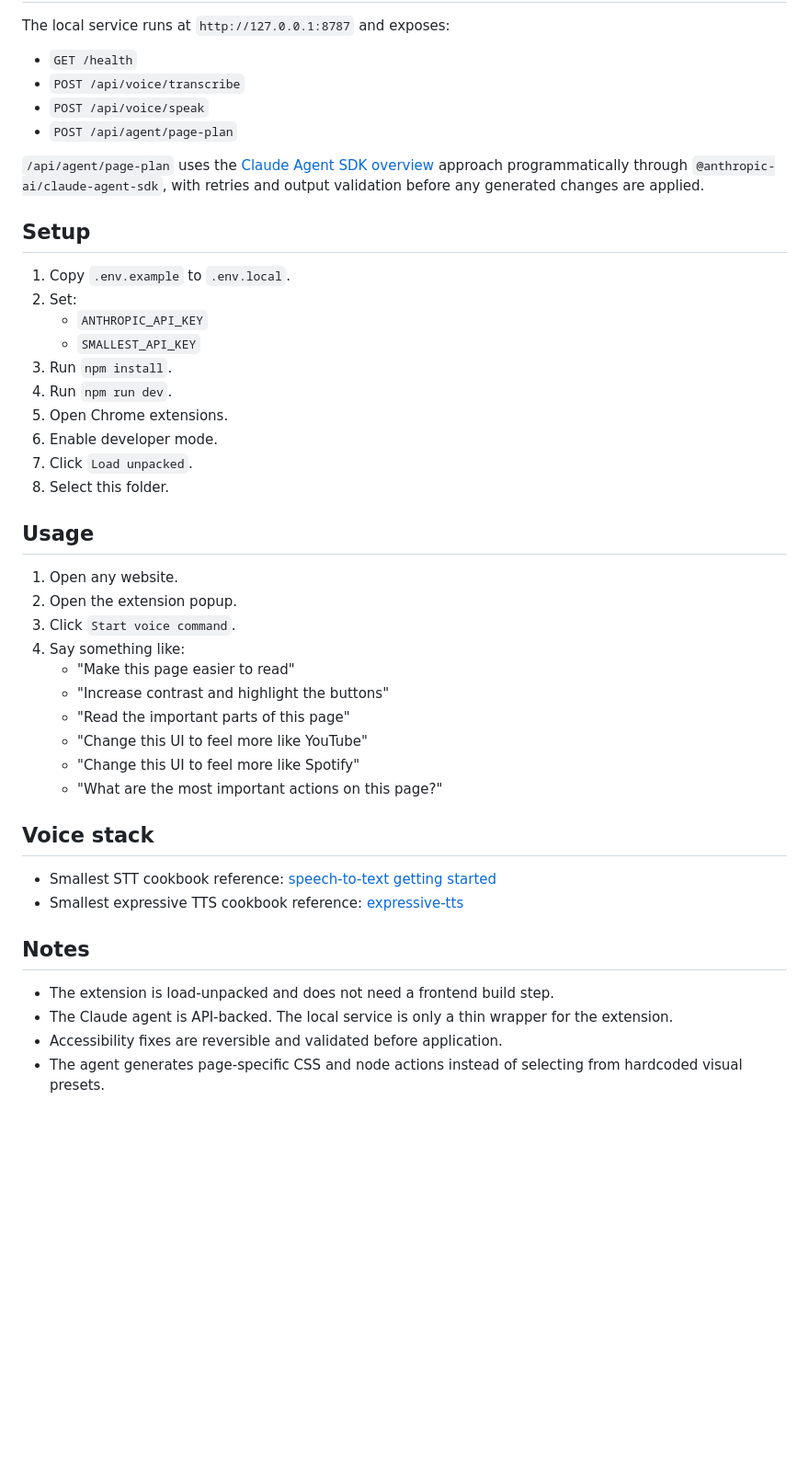
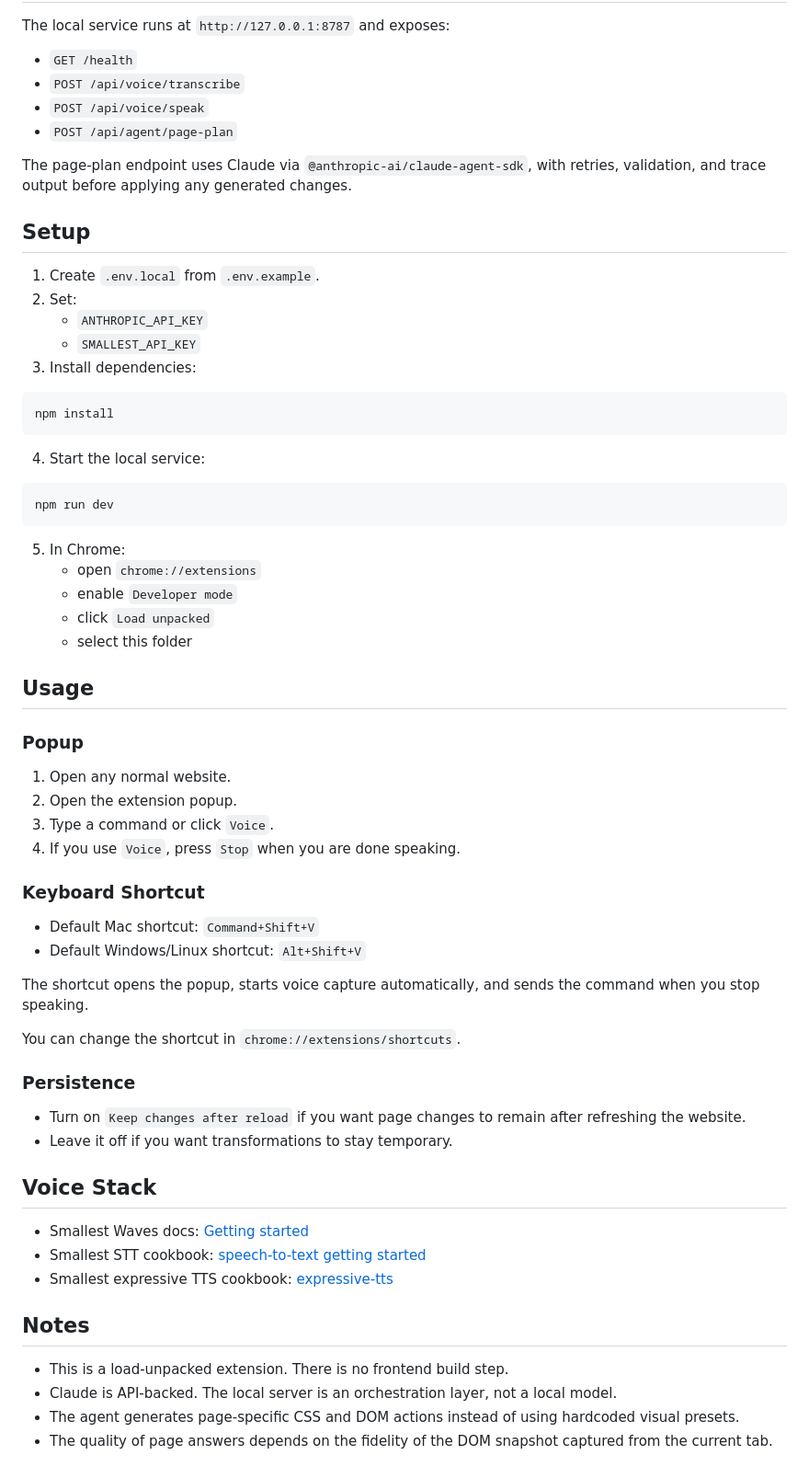
Before and after one commit to hetpatel-11/Voice-Hackathon, a Markdown page: README.md, the part around one of its changes. Shown at 92% size. Drawn GitHub-style; blank space fills up the shorter version.

````diff
--- a/README.md
+++ b/README.md
@@ -27,42 +52,64 @@ The local service runs at `http://127.0.0.1:8787` and exposes:
 - `POST /api/voice/speak`
 - `POST /api/agent/page-plan`
 
-`/api/agent/page-plan` uses the [Claude Agent SDK overview](https://platform.claude.com/docs/en/agent-sdk/overview) approach programmatically through `@anthropic-ai/claude-agent-sdk`, with retries and output validation before any generated changes are applied.
+The page-plan endpoint uses Claude via `@anthropic-ai/claude-agent-sdk`, with retries, validation, and trace output before applying any generated changes.
 
 ## Setup
 
-1. Copy `.env.example` to `.env.local`.
+1. Create `.env.local` from `.env.example`.
 2. Set:
    - `ANTHROPIC_API_KEY`
    - `SMALLEST_API_KEY`
-3. Run `npm install`.
-4. Run `npm run dev`.
-5. Open Chrome extensions.
-6. Enable developer mode.
-7. Click `Load unpacked`.
-8. Select this folder.
+3. Install dependencies:
+
+```bash
+npm install
+```
+
+4. Start the local service:
+
+```bash
+npm run dev
+```
+
+5. In Chrome:
+   - open `chrome://extensions`
+   - enable `Developer mode`
+   - click `Load unpacked`
+   - select this folder
 
 ## Usage
 
-1. Open any website.
+### Popup
+
+1. Open any normal website.
 2. Open the extension popup.
-3. Click `Start voice command`.
-4. Say something like:
-   - "Make this page easier to read"
-   - "Increase contrast and highlight the buttons"
-   - "Read the important parts of this page"
-   - "Change this UI to feel more like YouTube"
-   - "Change this UI to feel more like Spotify"
-   - "What are the most important actions on this page?"
+3. Type a command or click `Voice`.
+4. If you use `Voice`, press `Stop` when you are done speaking.
 
-## Voice stack
+### Keyboard Shortcut
 
-- Smallest STT cookbook reference: [speech-to-text getting started](https://github.com/smallest-inc/cookbook/tree/main/speech-to-text/getting-started)
-- Smallest expressive TTS cookbook reference: [expressive-tts](https://github.com/smallest-inc/cookbook/tree/main/text-to-speech/expressive-tts)
+- Default Mac shortcut: `Command+Shift+V`
+- Default Windows/Linux shortcut: `Alt+Shift+V`
+
+The shortcut opens the popup, starts voice capture automatically, and sends the command when you stop speaking.
+
+You can change the shortcut in `chrome://extensions/shortcuts`.
+
+### Persistence
+
+- Turn on `Keep changes after reload` if you want page changes to remain after refreshing the website.
+- Leave it off if you want transformations to stay temporary.
+
+## Voice Stack
+
+- Smallest Waves docs: [Getting started](https://waves-docs.smallest.ai/v4.0.0/content/getting-started/introduction)
+- Smallest STT cookbook: [speech-to-text getting started](https://github.com/smallest-inc/cookbook/tree/main/speech-to-text/getting-started)
+- Smallest expressive TTS cookbook: [expressive-tts](https://github.com/smallest-inc/cookbook/tree/main/text-to-speech/expressive-tts)
 
 ## Notes
 
-- The extension is load-unpacked and does not need a frontend build step.
-- The Claude agent is API-backed. The local service is only a thin wrapper for the extension.
-- Accessibility fixes are reversible and validated before application.
-- The agent generates page-specific CSS and node actions instead of selecting from hardcoded visual presets.
+- This is a load-unpacked extension. There is no frontend build step.
+- Claude is API-backed. The local server is an orchestration layer, not a local model.
+- The agent generates page-specific CSS and DOM actions instead of using hardcoded visual presets.
+- The quality of page answers depends on the fidelity of the DOM snapshot captured from the current tab.
````
Also changed, not shown: other parts of README.md (+40 -15 lines), demo.png (added).
